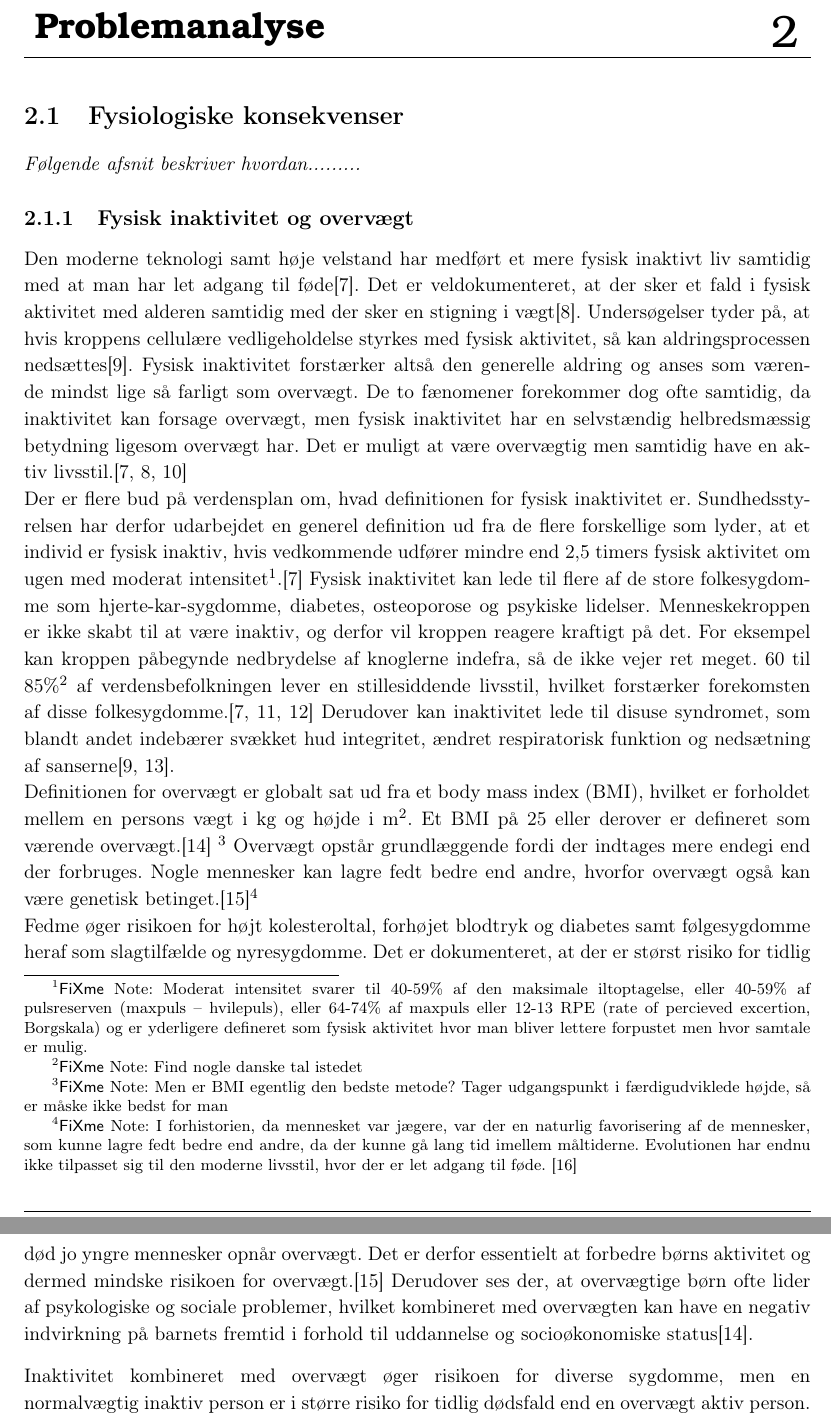
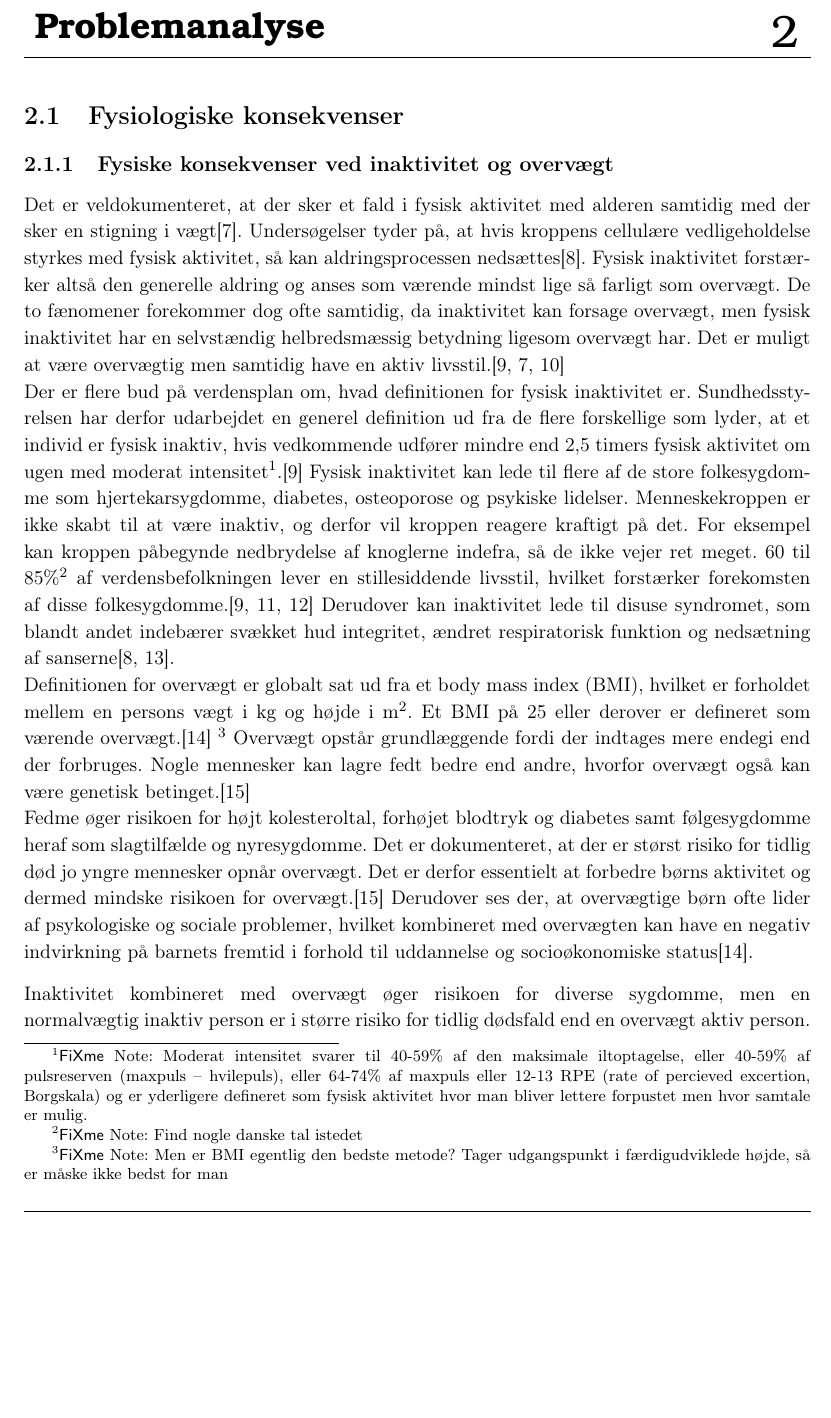
Before and after one commit to Toppsi/ST4, a LaTeX book (main.tex, which reads rapportAfsnit/cProblemanalyse/Fysiologisk.tex): two parts of pages 7 and 8 of 17 before the commit and part of page 7 of 18 after it, the two joined at a grey line, cut so that both start at the same text, the shorter picture padded with empty space. Compiled offline with pdfLaTeX.

Commit message:
Rettelser

```diff
--- a/rapportAfsnit/cProblemanalyse/Fysiologisk.tex
+++ b/rapportAfsnit/cProblemanalyse/Fysiologisk.tex
@@ -1,10 +1,10 @@
 \section{Fysiologiske konsekvenser}
-\textit{Følgende afsnit beskriver hvordan......... }
+%I forhistorien, da mennesket var jægere, var der en naturlig favorisering af de mennesker, som kunne lagre fedt bedre end andre, da der kunne gå lang tid imellem måltiderne, hvilket ikke er nødvendigt med den moderne livsstil, hvor teknologi og højere velstand har medført et mere fysisk inaktivt liv samtidig med der er let adgang til føde. Idet evolutionen ikke har tilpasset sig denne moderne livsstil, søger kroppen stadig at lagre fedt, hvorved personer med et lavere aktivitetsniveau end den energi de indtager, langsomt vil ophobe fedtdepoter, hvilket kan resultere i overvægt.\citep{Ahmad2014,Kiens2007}
 
-\subsection{Fysisk inaktivitet og overvægt}
-Den moderne teknologi samt høje velstand har medført et mere fysisk inaktivt liv samtidig med at man har let adgang til føde\citep{Kiens2007}. Det er veldokumenteret, at der sker et fald i fysisk aktivitet med alderen samtidig med der sker en stigning i vægt\citep{Kaprio2008}. Undersøgelser tyder på, at hvis kroppens cellulære vedligeholdelse styrkes med fysisk aktivitet, så kan aldringsprocessen nedsættes\citep{Knight2012}. Fysisk inaktivitet forstærker altså den generelle aldring og anses som værende mindst lige så farligt som overvægt. De to fænomener forekommer dog ofte samtidig, da inaktivitet kan forsage overvægt, men fysisk inaktivitet har en selvstændig helbredsmæssig betydning ligesom overvægt har. Det er muligt at være overvægtig men samtidig have en aktiv livsstil.\citep{Kiens2007,Kaprio2008,Hjort1997}\\
-Der er flere bud på verdensplan om, hvad definitionen for fysisk inaktivitet er. Sundhedsstyrelsen har derfor udarbejdet en generel definition ud fra de flere forskellige som lyder, at et individ er fysisk inaktiv, hvis vedkommende udfører mindre end 2,5 timers fysisk aktivitet om ugen med moderat intensitet\fxnote{Moderat intensitet svarer til 40-59\% af den maksimale iltoptagelse, eller 40-59\% af pulsreserven (maxpuls – hvilepuls), eller 64-74\% af maxpuls eller 12-13 RPE (rate of percieved excertion, Borgskala) og er yderligere defineret som fysisk aktivitet hvor man bliver lettere forpustet men hvor samtale er mulig.}.\citep{Kiens2007} Fysisk inaktivitet kan lede til flere af de store folkesygdomme som hjerte-kar-sygdomme, diabetes, osteoporose og psykiske lidelser. Menneskekroppen er ikke skabt til at være inaktiv, og derfor vil kroppen reagere kraftigt på det. For eksempel kan kroppen påbegynde nedbrydelse af knoglerne indefra, så de ikke vejer ret meget. 60 til 85\%\fxnote{Find nogle danske tal istedet} af verdensbefolkningen lever en stillesiddende livsstil, hvilket forstærker forekomsten af disse folkesygdomme.\citep{Kiens2007,Reshma2002,Martini2012} Derudover kan inaktivitet lede til disuse syndromet, som blandt andet indebærer svækket hud integritet, ændret respiratorisk funktion og nedsætning af sanserne\citep{Knight2012,Mosby2009}. \\
-Definitionen for overvægt er globalt sat ud fra et body mass index (BMI), hvilket er forholdet mellem en persons vægt i kg og højde i m$^2$. Et BMI på 25 eller derover er defineret som værende overvægt.\citep{Academic2016} \fxnote{Men er BMI egentlig den bedste metode? Tager udgangspunkt i færdigudviklede højde, så er måske ikke bedst for man} Overvægt opstår grundlæggende fordi der indtages mere endegi end der forbruges. Nogle mennesker kan lagre fedt bedre end andre, hvorfor overvægt også kan være genetisk betinget.\citep{Nestle2014}\fxnote{I forhistorien, da mennesket var jægere, var der en naturlig favorisering af de mennesker, som kunne lagre fedt bedre end andre, da der kunne gå lang tid imellem måltiderne. Evolutionen har endnu ikke tilpasset sig til den moderne livsstil, hvor der er let adgang til føde. \citep{Ahmad2014}}\\
+\subsection{Fysiske konsekvenser ved inaktivitet og overvægt}
+Det er veldokumenteret, at der sker et fald i fysisk aktivitet med alderen samtidig med der sker en stigning i vægt\citep{Kaprio2008}. Undersøgelser tyder på, at hvis kroppens cellulære vedligeholdelse styrkes med fysisk aktivitet, så kan aldringsprocessen nedsættes\citep{Knight2012}. Fysisk inaktivitet forstærker altså den generelle aldring og anses som værende mindst lige så farligt som overvægt. De to fænomener forekommer dog ofte samtidig, da inaktivitet kan forsage overvægt, men fysisk inaktivitet har en selvstændig helbredsmæssig betydning ligesom overvægt har. Det er muligt at være overvægtig men samtidig have en aktiv livsstil.\citep{Kiens2007,Kaprio2008,Hjort1997}\\
+Der er flere bud på verdensplan om, hvad definitionen for fysisk inaktivitet er. Sundhedsstyrelsen har derfor udarbejdet en generel definition ud fra de flere forskellige som lyder, at et individ er fysisk inaktiv, hvis vedkommende udfører mindre end 2,5 timers fysisk aktivitet om ugen med moderat intensitet\fxnote{Moderat intensitet svarer til 40-59\% af den maksimale iltoptagelse, eller 40-59\% af pulsreserven (maxpuls – hvilepuls), eller 64-74\% af maxpuls eller 12-13 RPE (rate of percieved excertion, Borgskala) og er yderligere defineret som fysisk aktivitet hvor man bliver lettere forpustet men hvor samtale er mulig.}.\citep{Kiens2007} Fysisk inaktivitet kan lede til flere af de store folkesygdomme som hjertekarsygdomme, diabetes, osteoporose og psykiske lidelser. Menneskekroppen er ikke skabt til at være inaktiv, og derfor vil kroppen reagere kraftigt på det. For eksempel kan kroppen påbegynde nedbrydelse af knoglerne indefra, så de ikke vejer ret meget. 60 til 85\%\fxnote{Find nogle danske tal istedet} af verdensbefolkningen lever en stillesiddende livsstil, hvilket forstærker forekomsten af disse folkesygdomme.\citep{Kiens2007,Reshma2002,Martini2012} Derudover kan inaktivitet lede til disuse syndromet, som blandt andet indebærer svækket hud integritet, ændret respiratorisk funktion og nedsætning af sanserne\citep{Knight2012,Mosby2009}. \\
+Definitionen for overvægt er globalt sat ud fra et body mass index (BMI), hvilket er forholdet mellem en persons vægt i kg og højde i m$^2$. Et BMI på 25 eller derover er defineret som værende overvægt.\citep{Academic2016} \fxnote{Men er BMI egentlig den bedste metode? Tager udgangspunkt i færdigudviklede højde, så er måske ikke bedst for man} Overvægt opstår grundlæggende fordi der indtages mere endegi end der forbruges. Nogle mennesker kan lagre fedt bedre end andre, hvorfor overvægt også kan være genetisk betinget.\citep{Nestle2014}\\
 Fedme øger risikoen for højt kolesteroltal, forhøjet blodtryk og diabetes samt følgesygdomme heraf som slagtilfælde og nyresygdomme. Det er dokumenteret, at der er størst risiko for tidlig død jo yngre mennesker opnår overvægt. Det er derfor essentielt at forbedre børns aktivitet og dermed mindske risikoen for overvægt.\citep{Nestle2014} Derudover ses der, at overvægtige børn ofte lider af psykologiske og sociale problemer, hvilket kombineret med overvægten kan have en negativ indvirkning på barnets fremtid i forhold til uddannelse og socioøkonomiske status\citep{Academic2016}.
 
 Inaktivitet kombineret med overvægt øger risikoen for diverse sygdomme, men en normalvægtig inaktiv person er i større risiko for tidlig dødsfald end en overvægt aktiv person. Ifølge et 12-års studie lavet over 334.161 europæiske deltagere så tyder det på, at dobbelt så mange vil dø af inaktivitet end overvægt.\citep{Ekelund2015} En aktiv overvægt person har derudover ikke større chance for at udvikle hjertesygdomme end normalvægtige, så længe de er trænede og dyrker motion\citep{Nichols2014}. Det tyder altså på, at inaktivitet er mere skadeligt end overvægt, hvis de sammenlignes som normalvægtig inaktiv mod overvægtig aktiv.
```
Also changed, not shown: rapportAfsnit/cProblemanalyse/Indlaering_koncentration.tex (+1 -15 lines), rapportAfsnit/cProblemanalyse/Fysiologisk.tex (2 more changed lines).
